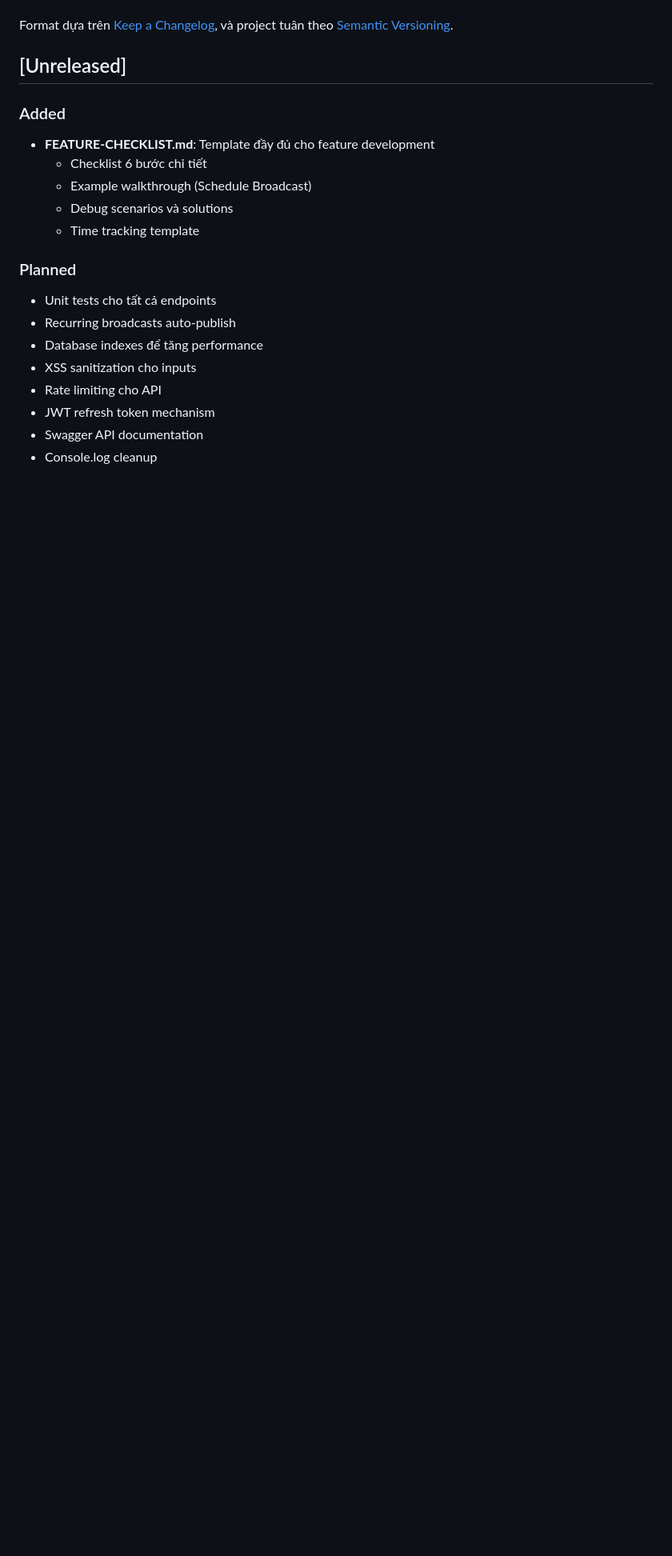
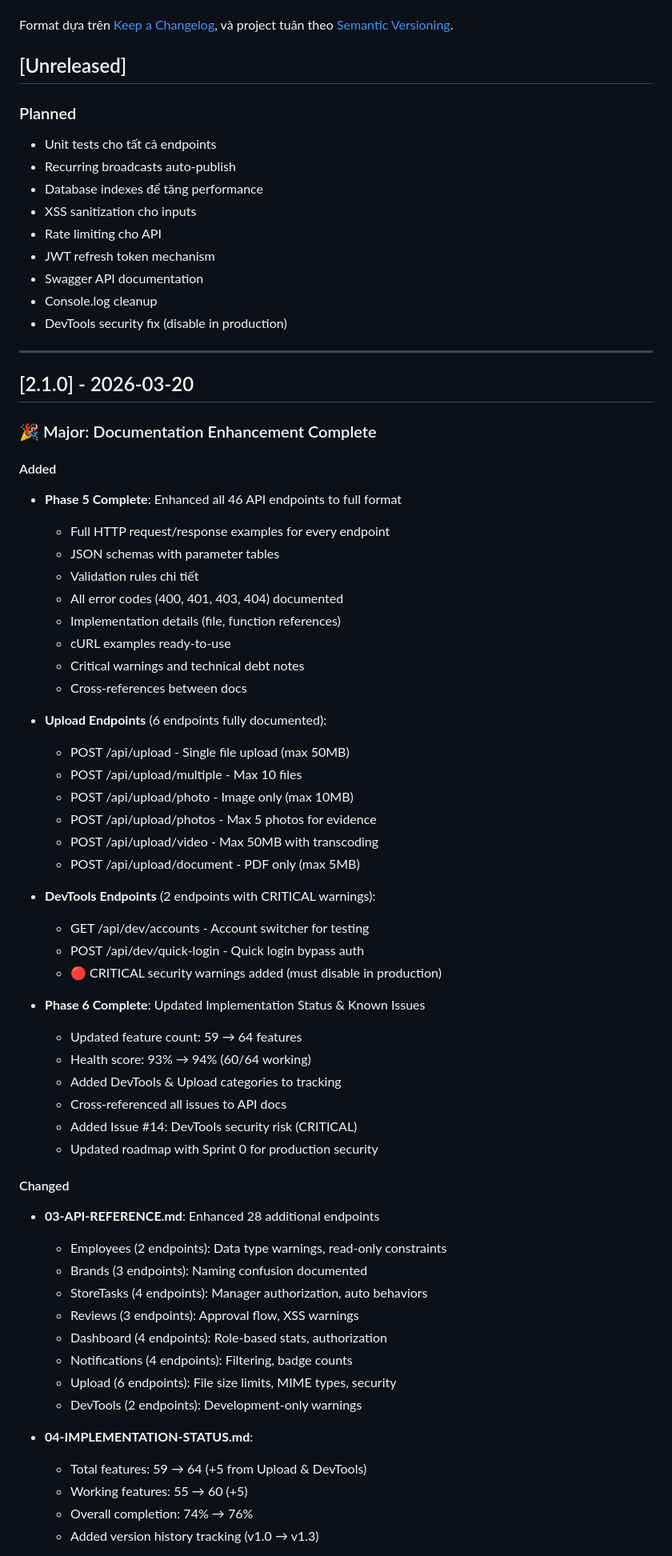
Before and after one commit to hungnm3112/ProManage, a Markdown page: docs/CHANGELOG.md, the part around one of its changes. Shown at 80% size. Drawn GitHub-style; blank space fills up the shorter version.

Commit message:
docs: Hoàn thành Phase 8 - Finalization (Documentation Restructure Complete)
Phase 8: Finalization
=====================

CHANGELOG.md:
- Tạo version 2.1.0 (20/03/2026)
- Document Phase 5 completion (28 endpoints enhanced)
- Document Phase 6 completion (Status & Issues tracking)
- List tất cả Upload & DevTools endpoints (8 endpoints)
- Document technical rules applied (Rules 6-9)
- List commits: 2bc9a19, 4872891, a37b229
- Update Planned section với DevTools security fix
- Detailed breakdown: Added/Changed sections đầy đủ

00-README.md:
- Update ngày: 19/03 → 20/03/2026
- Update version: 2.0 → 2.1 Enhanced Documentation Complete
- Quick Start guide complete
- Rules (5 quy tắc vàng) documented
- Search shortcuts đầy đủ
- Lessons learned from history

Kết quả:
========
✅ Phase 1-6 COMPLETE (100%)
✅ Phase 7 SKIPPED (đã hoàn thành trong Phase 1)
✅ Phase 8 COMPLETE (100%)

📊 Documentation Stats:
- 00-README.md: Navigation hub hoàn chỉnh
- 01-BUSINESS-LOGIC.md: 9 workflows (1145 dòng)
- 02-DATABASE-SCHEMA.md: 7 models (625 dòng, đã fix consistency)
- 03-API-REFERENCE.md: 46/46 endpoints 100% documented
- 04-IMPLEMENTATION-STATUS.md: 64 features tracked (94% working)
- 05-KNOWN-ISSUES.md: 14 issues (4 fixed, 10 known)
- 06-DEVELOPMENT-WORKFLOW.md: 6-step workflow enforced
- CHANGELOG.md: Version history đầy đủ (v1.0 → v2.1)
- FEATURE-CHECKLIST.md: Template cho features mới

🎯 Project Status:
- Core Features: 60/64 working (94%)
- Documentation: 100% complete
- API Reference: 100% (46/46 endpoints)
- Known Issues: 14 tracked với roadmap rõ ràng
- Source of Truth: Established and enforced

⚡ RESTRUCTURE HOÀN TẤT
Documentation giờ là Single Source of Truth
Workflow: Logic MD → Code → Test → Debug → Update Docs

```diff
--- a/docs/CHANGELOG.md
+++ b/docs/CHANGELOG.md
@@ -6,13 +6,6 @@ Format dựa trên [Keep a Changelog](https://keepachangelog.com/en/1.0.0/),
 và project tuân theo [Semantic Versioning](https://semver.org/spec/v2.0.0.html).
 
 ## [Unreleased]
-
-### Added
-- **FEATURE-CHECKLIST.md**: Template đầy đủ cho feature development
-  - Checklist 6 bước chi tiết
-  - Example walkthrough (Schedule Broadcast)
-  - Debug scenarios và solutions
-  - Time tracking template
 
 ### Planned
 - Unit tests cho tất cả endpoints
@@ -23,3 +16,60 @@ và project tuân theo [Semantic Versioning](https://semver.org/spec/v2.0.0.html
 - JWT refresh token mechanism
 - Swagger API documentation
 - Console.log cleanup
+- DevTools security fix (disable in production)
+
+---
+
+## [2.1.0] - 2026-03-20
+
+### 🎉 Major: Documentation Enhancement Complete
+
+#### Added
+- **Phase 5 Complete**: Enhanced all 46 API endpoints to full format
+  - Full HTTP request/response examples for every endpoint
+  - JSON schemas with parameter tables
+  - Validation rules chi tiết
+  - All error codes (400, 401, 403, 404) documented
+  - Implementation details (file, function references)
+  - cURL examples ready-to-use
+  - Critical warnings and technical debt notes
+  - Cross-references between docs
+
+- **Upload Endpoints** (6 endpoints fully documented):
+  - POST /api/upload - Single file upload (max 50MB)
+  - POST /api/upload/multiple - Max 10 files
+  - POST /api/upload/photo - Image only (max 10MB)
+  - POST /api/upload/photos - Max 5 photos for evidence
+  - POST /api/upload/video - Max 50MB with transcoding
+  - POST /api/upload/document - PDF only (max 5MB)
+
+- **DevTools Endpoints** (2 endpoints with CRITICAL warnings):
+  - GET /api/dev/accounts - Account switcher for testing
+  - POST /api/dev/quick-login - Quick login bypass auth
+  - 🔴 CRITICAL security warnings added (must disable in production)
+
+- **Phase 6 Complete**: Updated Implementation Status & Known Issues
+  - Updated feature count: 59 → 64 features
+  - Health score: 93% → 94% (60/64 working)
+  - Added DevTools & Upload categories to tracking
+  - Cross-referenced all issues to API docs
+  - Added Issue #14: DevTools security risk (CRITICAL)
+  - Updated roadmap with Sprint 0 for production security
+
+#### Changed
+- **03-API-REFERENCE.md**: Enhanced 28 additional endpoints
+  - Employees (2 endpoints): Data type warnings, read-only constraints
+  - Brands (3 endpoints): Naming confusion documented
+  - StoreTasks (4 endpoints): Manager authorization, auto behaviors
+  - Reviews (3 endpoints): Approval flow, XSS warnings
+  - Dashboard (4 endpoints): Role-based stats, authorization
+  - Notifications (4 endpoints): Filtering, badge counts
+  - Upload (6 endpoints): File size limits, MIME types, security
+  - DevTools (2 endpoints): Development-only warnings
+
+- **04-IMPLEMENTATION-STATUS.md**:
+  - Total features: 59 → 64 (+5 from Upload & DevTools)
+  - Working features: 55 → 60 (+5)
+  - Overall completion: 74% → 76%
+  - Added version history tracking (v1.0 → v1.3)
+
```
Also changed, not shown: other parts of docs/CHANGELOG.md (+23 -0 lines), docs/00-README.md (+2 -2 lines).
